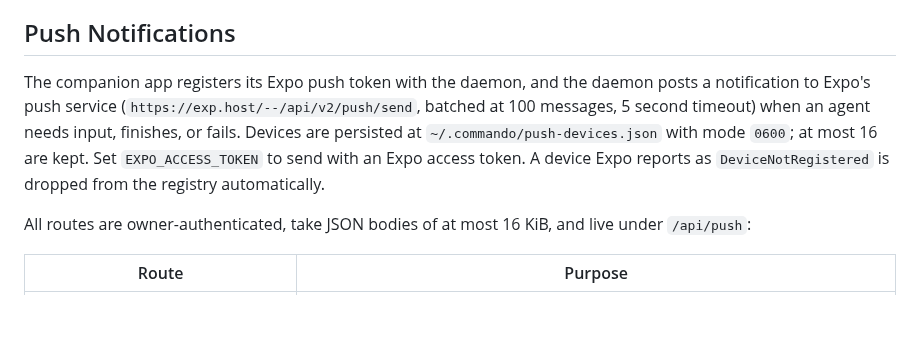
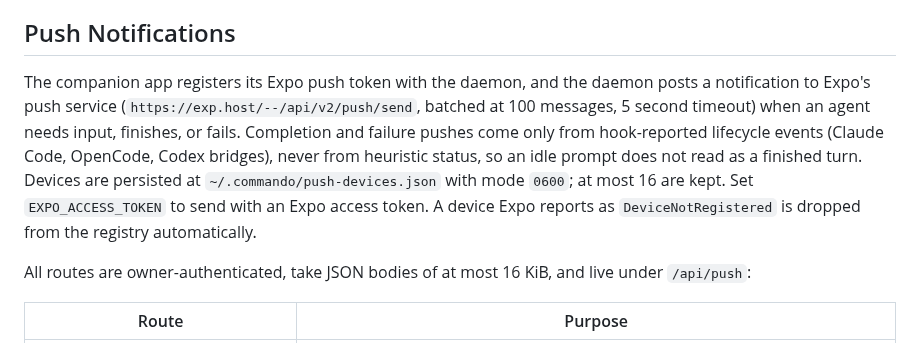
Before and after one commit to laeijebor/commando, a Markdown page: README.md, the part around the change. Rendered like a GitHub page; blank space fills up the shorter version.

Commit message:
docs: note push completions require hook-sourced status
Co-Authored-By: Claude Fable 5.1 <noreply@anthropic.com>
Claude-Session: https://claude.ai/code/session_017i3VUotuaafQkGnrQsdu7w

```diff
--- a/README.md
+++ b/README.md
@@ -212,7 +212,7 @@ Email delivery, address verification, password-reset emails, invitations, and ad
 
 ## Push Notifications
 
-The companion app registers its Expo push token with the daemon, and the daemon posts a notification to Expo's push service (`https://exp.host/--/api/v2/push/send`, batched at 100 messages, 5 second timeout) when an agent needs input, finishes, or fails. Devices are persisted at `~/.commando/push-devices.json` with mode `0600`; at most 16 are kept. Set `EXPO_ACCESS_TOKEN` to send with an Expo access token. A device Expo reports as `DeviceNotRegistered` is dropped from the registry automatically.
+The companion app registers its Expo push token with the daemon, and the daemon posts a notification to Expo's push service (`https://exp.host/--/api/v2/push/send`, batched at 100 messages, 5 second timeout) when an agent needs input, finishes, or fails. Completion and failure pushes come only from hook-reported lifecycle events (Claude Code, OpenCode, Codex bridges), never from heuristic status, so an idle prompt does not read as a finished turn. Devices are persisted at `~/.commando/push-devices.json` with mode `0600`; at most 16 are kept. Set `EXPO_ACCESS_TOKEN` to send with an Expo access token. A device Expo reports as `DeviceNotRegistered` is dropped from the registry automatically.
 
 All routes are owner-authenticated, take JSON bodies of at most 16 KiB, and live under `/api/push`:
 
```
